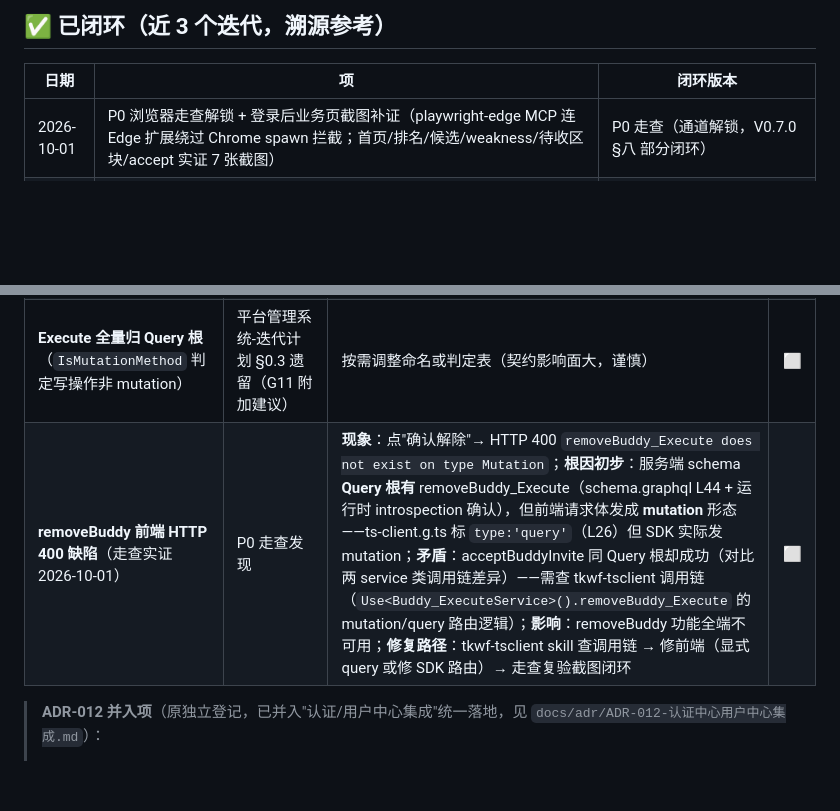
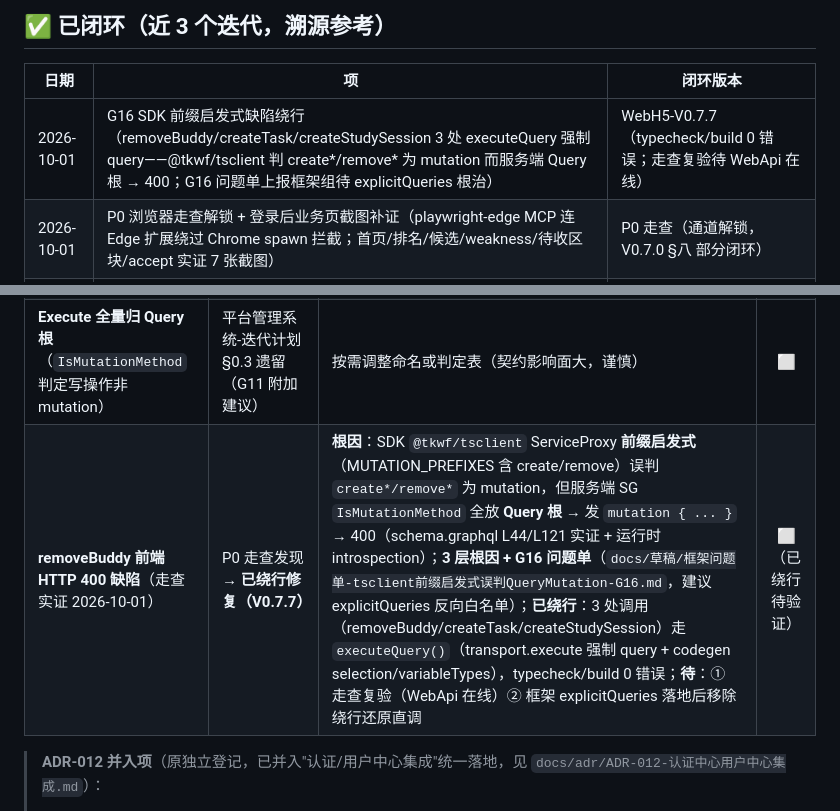
Before and after one commit to LoongBa/XiaoShuTong, a Markdown page: docs/工作计划.md, 2 parts joined by grey strips. Drawn GitHub-style; blank space fills up the shorter version.

Commit message:
docs(V0.7.7): 审核报告 + 变更记录 + 工作计划（G16 绕行修复闭环 + P0 走查解锁同步 + removeBuddy 登记状态更新）

```diff
--- a/docs/工作计划.md
+++ b/docs/工作计划.md
@@ -23,6 +23,7 @@
 
 | 日期 | 项 | 闭环版本 |
 |------|-----|---------|
+| 2026-10-01 | G16 SDK 前缀启发式缺陷绕行（removeBuddy/createTask/createStudySession 3 处 executeQuery 强制 query——@tkwf/tsclient 判 create*/remove* 为 mutation 而服务端 Query 根 → 400；G16 问题单上报框架组待 explicitQueries 根治） | WebH5-V0.7.7（typecheck/build 0 错误；走查复验待 WebApi 在线） |
 | 2026-10-01 | P0 浏览器走查解锁 + 登录后业务页截图补证（playwright-edge MCP 连 Edge 扩展绕过 Chrome spawn 拦截；首页/排名/候选/weakness/待收区块/accept 实证 7 张截图） | P0 走查（通道解锁，V0.7.0 §八 部分闭环） |
 | 2026-10-01 | 框架升级 v4.10.39（分组聚合 API GroupByAsync/GroupCountAsync/GroupSumAsync）+ 扩展模块同步（build-deployment.ps1；48 DLL + LinkRefs + CPM）——构建 0 错误 + 全套件 476/0/2 无回归 | 框架协同 |
 | 2026-09-30 | 英语题库题目 ID 合规修复（3428 个违规 ID → `Q-eng-{册段}{题型}-{序号}` 三段合规——P2「题库格式缺口」部分闭环） | 内容资产迭代（verify_english.py 校验 0 问题） |
@@ -58,7 +59,7 @@
 | **认证/用户中心集成**（uuid 对外 + long 对内 + 头像富化剥离 + OAuth 登录 + role 契约） | ADR-012 ⚪ 提议（2026-09-29） | ADR-012 评审通过 → 与框架扩展模块组对接具体设计（D1-D4 敲定）→ TKWF.Extension 认证/用户中心 + 小书童侧方案（Users 实体化 + UserInfo 扩展 + 登录链路替换） | ⬜ |
 | **统一支付**（微信支付回调基建，H5 mweb_url 收银台 → 回调激活订阅，为"统一支付"一部分） | ADR-011 ⚪ 提议（2026-09-29）；**排期后移**：认证中心落地之后（2026-09-30 确认） | ① ADR-011 评审通过；② **认证/用户中心集成落地**（统一支付在其后实施）；③ **微信测试条件具备**——当前卡"个人微信公众号"（无商户/支付资质），尚不具备测试条件；条件具备后：开发方案 → Oracle 评审 → 前端"确认支付"接真实下单 | ⬜ |
 | **Execute 全量归 Query 根**（`IsMutationMethod` 判定写操作非 mutation） | 平台管理系统-迭代计划 §0.3 遗留（G11 附加建议） | 按需调整命名或判定表（契约影响面大，谨慎） | ⬜ |
-| **removeBuddy 前端 HTTP 400 缺陷**（走查实证 2026-10-01） | P0 走查发现 | **现象**：点"确认解除"→ HTTP 400 `removeBuddy_Execute does not exist on type Mutation`；**根因初步**：服务端 schema **Query 根有** removeBuddy_Execute（schema.graphql L44 + 运行时 introspection 确认），但前端请求体发成 **mutation** 形态——ts-client.g.ts 标 `type:'query'`（L26）但 SDK 实际发 mutation；**矛盾**：acceptBuddyInvite 同 Query 根却成功（对比两 service 类调用链差异）——需查 tkwf-tsclient 调用链（`Use<Buddy_ExecuteService>().removeBuddy_Execute` 的 mutation/query 路由逻辑）；**影响**：removeBuddy 功能全端不可用；**修复路径**：tkwf-tsclient skill 查调用链 → 修前端（显式 query 或修 SDK 路由）→ 走查复验截图闭环 | ⬜ |
+| **removeBuddy 前端 HTTP 400 缺陷**（走查实证 2026-10-01） | P0 走查发现 → **已绕行修复（V0.7.7）** | **根因**：SDK `@tkwf/tsclient` ServiceProxy **前缀启发式**（MUTATION_PREFIXES 含 create/remove）误判 `create*/remove*` 为 mutation，但服务端 SG `IsMutationMethod` 全放 **Query 根** → 发 `mutation { ... }` → 400（schema.graphql L44/L121 实证 + 运行时 introspection）；**3 层根因 + G16 问题单**（`docs/草稿/框架问题单-tsclient前缀启发式误判QueryMutation-G16.md`，建议 explicitQueries 反向白名单）；**已绕行**：3 处调用（removeBuddy/createTask/createStudySession）走 `executeQuery()`（transport.execute 强制 query + codegen selection/variableTypes），typecheck/build 0 错误；**待**：① 走查复验（WebApi 在线）② 框架 explicitQueries 落地后移除绕行还原直调 | ⬜（已绕行待验证） |
 
 > **ADR-012 并入项**（原独立登记，已并入"认证/用户中心集成"统一落地，见 `docs/adr/ADR-012-认证中心用户中心集成.md`）：
 > - 账户域头像富化（档 C）——全库无头像字段，由用户中心提供（6 DTO 空串桩 → 从 UserInfo 取）
```
Also changed, not shown: docs/V0.7.7-走查发现G16缺陷+框架升级-审核报告.md (added, +135 -0 lines), docs/变更记录.md (+1 -0 lines).
